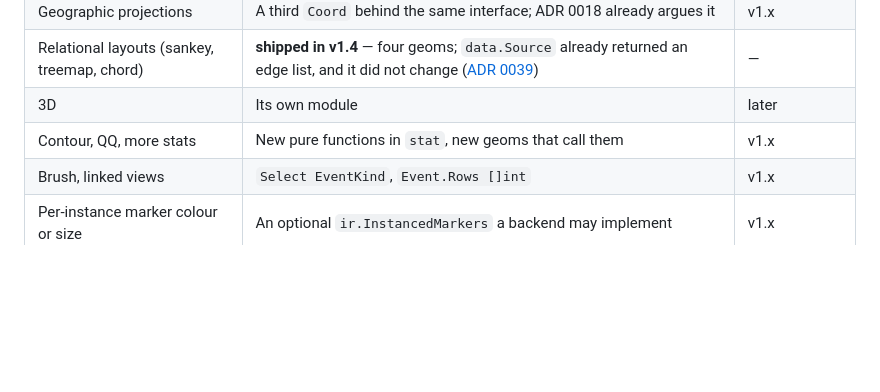
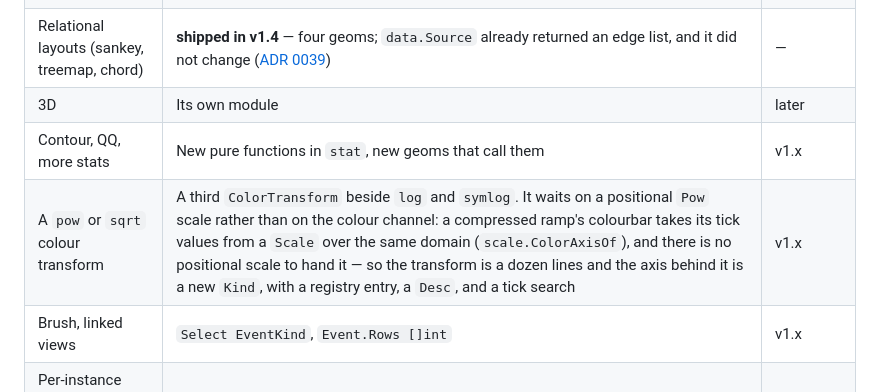
Before and after one commit to timzifer/refract, a Markdown page: docs/v1-api-audit.md, the part around the change. Drawn GitHub-style; blank space fills up the shorter version.

Commit message:
docs: note the pow colour transform and what it waits on
Co-Authored-By: Claude Opus 5 (1M context) <noreply@anthropic.com>
Claude-Session: https://claude.ai/code/session_01XqWx48LmrTFahpLVsmtHkf

```diff
--- a/docs/v1-api-audit.md
+++ b/docs/v1-api-audit.md
@@ -375,6 +375,7 @@ beside the frozen surface rather than through it.
 | Relational layouts (sankey, treemap, chord) | **shipped in v1.4** — four geoms; `data.Source` already returned an edge list, and it did not change ([ADR 0039](adr/0039-relational-layouts.md)) | — |
 | 3D | Its own module | later |
 | Contour, QQ, more stats | New pure functions in `stat`, new geoms that call them | v1.x |
+| A `pow` or `sqrt` colour transform | A third `ColorTransform` beside `log` and `symlog`. It waits on a positional `Pow` scale rather than on the colour channel: a compressed ramp's colourbar takes its tick values from a `Scale` over the same domain (`scale.ColorAxisOf`), and there is no positional scale to hand it — so the transform is a dozen lines and the axis behind it is a new `Kind`, with a registry entry, a `Desc`, and a tick search | v1.x |
 | Brush, linked views | `Select EventKind`, `Event.Rows []int` | v1.x |
 | Per-instance marker colour or size | An optional `ir.InstancedMarkers` a backend may implement | v1.x |
 | A fourth column type, a null mask | Optional interfaces beside `data.Source` | v1.x |
```
